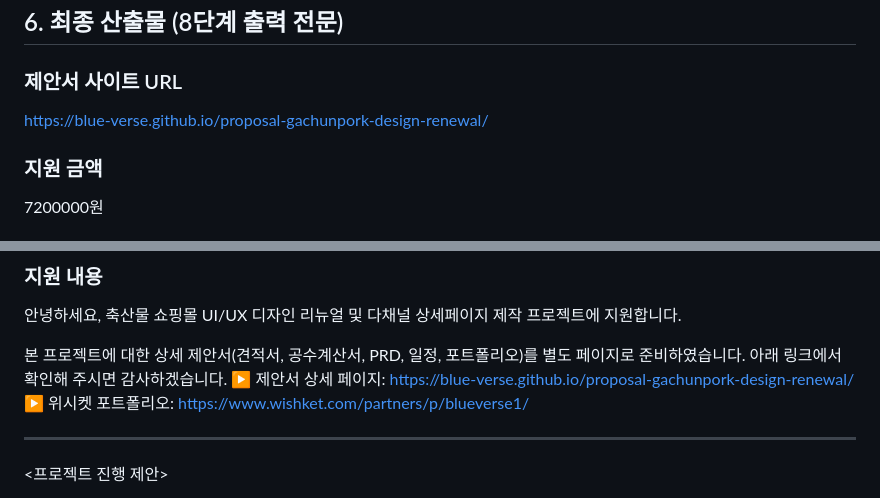
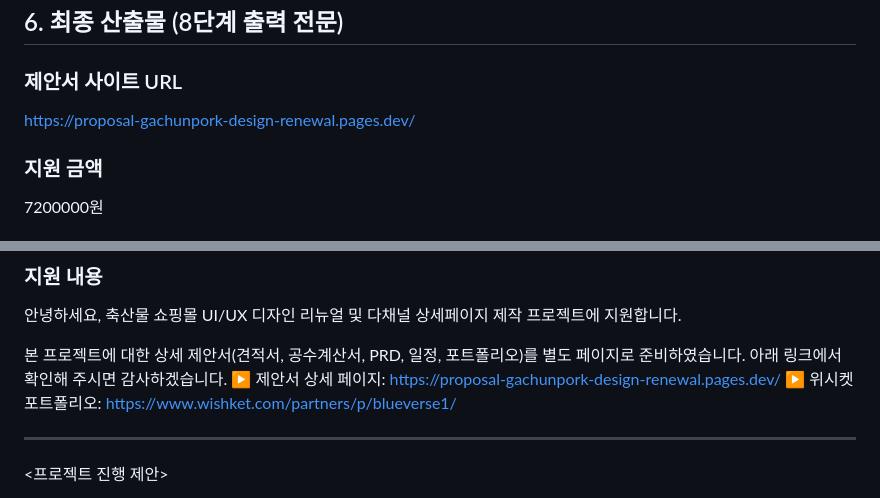
Before and after one commit to Blue-Verse/proposal-gachunpork-design-renewal, a Markdown page: analysis.md, 2 parts joined by grey strips. Drawn GitHub-style.

Commit message:
fix: migrate proposal URL from TinyURL to Cloudflare Pages

```diff
--- a/analysis.md
+++ b/analysis.md
@@ -101,7 +101,7 @@ job:
 ## 6. 최종 산출물 (8단계 출력 전문)
 
 ### 제안서 사이트 URL
-https://blue-verse.github.io/proposal-gachunpork-design-renewal/
+https://proposal-gachunpork-design-renewal.pages.dev/
 
 ### 지원 금액
 7200000원
@@ -117,7 +117,7 @@ https://blue-verse.github.io/proposal-gachunpork-design-renewal/
 안녕하세요, 축산물 쇼핑몰 UI/UX 디자인 리뉴얼 및 다채널 상세페이지 제작 프로젝트에 지원합니다.
 
 본 프로젝트에 대한 상세 제안서(견적서, 공수계산서, PRD, 일정, 포트폴리오)를 별도 페이지로 준비하였습니다. 아래 링크에서 확인해 주시면 감사하겠습니다.
-▶ 제안서 상세 페이지: https://blue-verse.github.io/proposal-gachunpork-design-renewal/
+▶ 제안서 상세 페이지: https://proposal-gachunpork-design-renewal.pages.dev/
 ▶ 위시켓 포트폴리오: https://www.wishket.com/partners/p/blueverse1/
 
 ---
```
